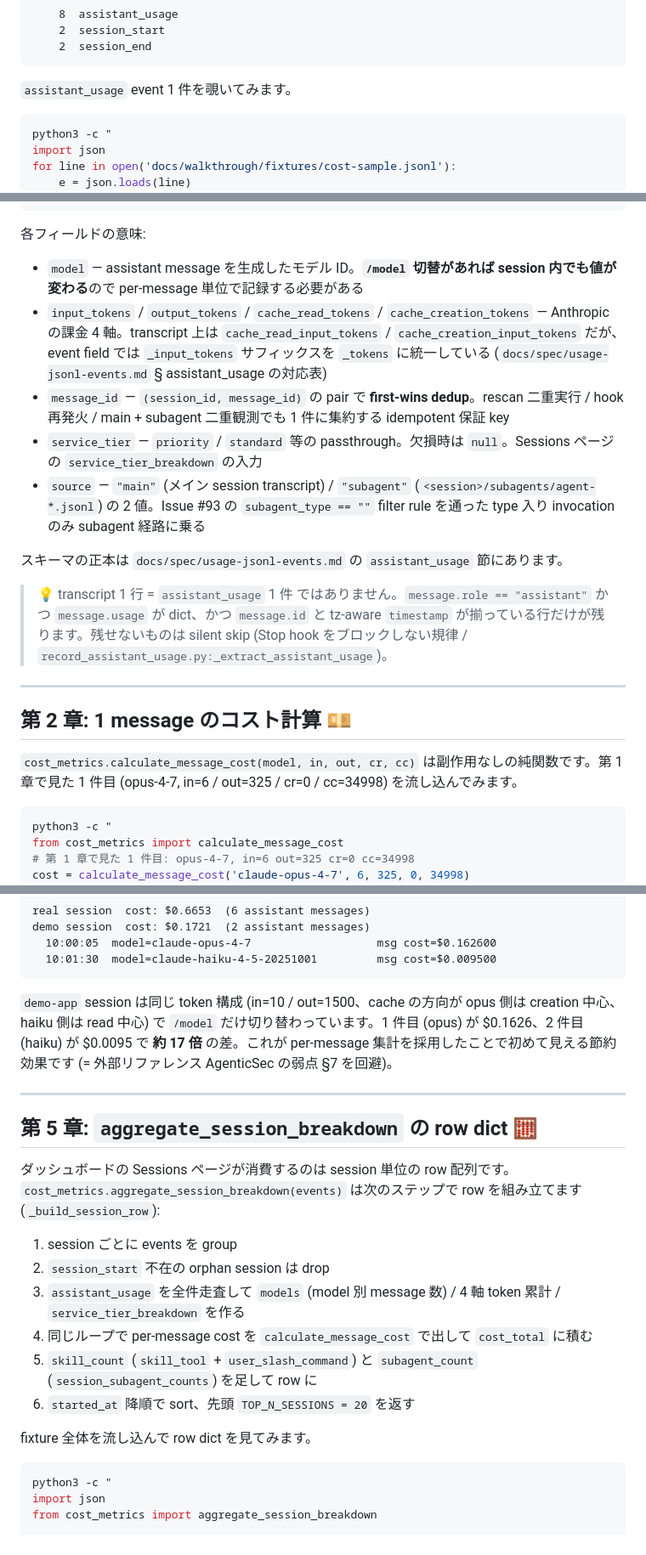
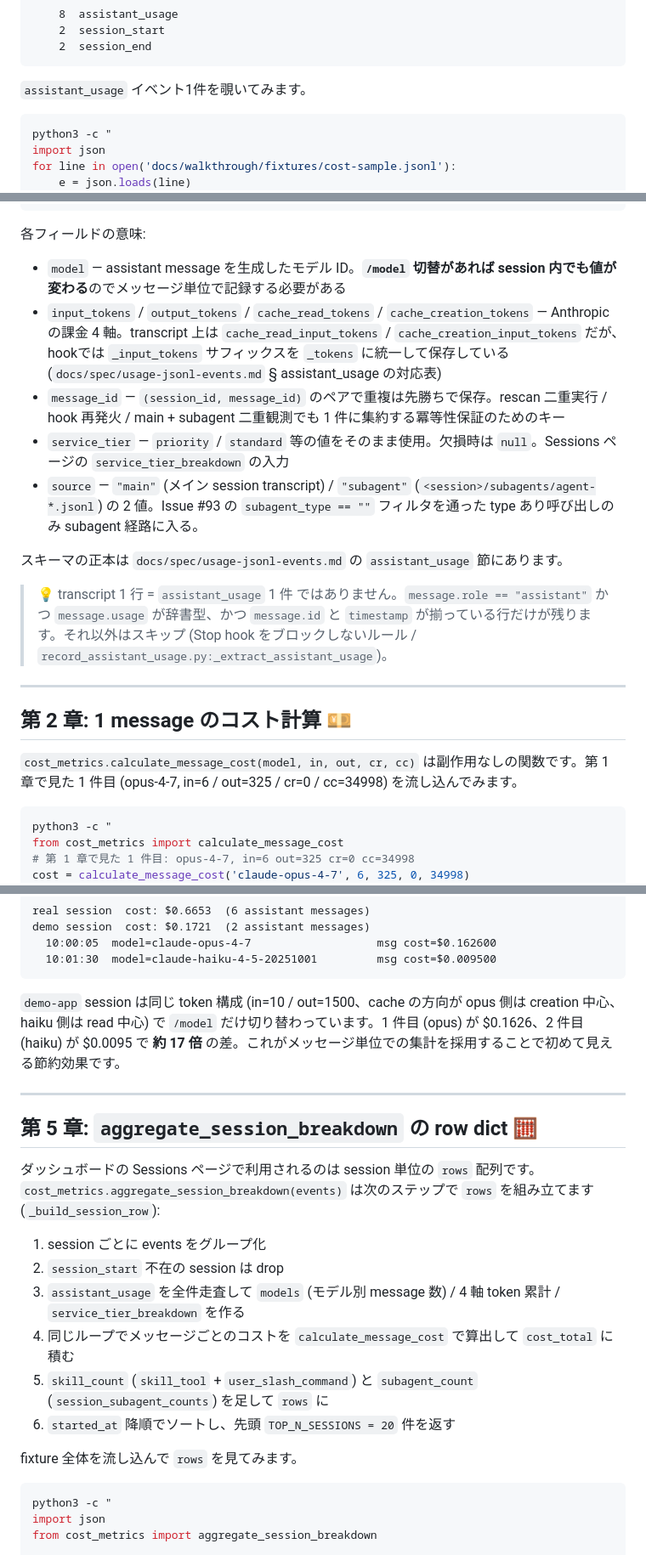
Before and after one commit to tetran/claude-transcript-analyzer, a Markdown page: docs/walkthrough/cost-calculation.md, 3 parts joined by grey strips. Shown at 85% size. GitHub-like rendering.

````diff
--- a/docs/walkthrough/cost-calculation.md
+++ b/docs/walkthrough/cost-calculation.md
@@ -95,7 +95,7 @@ for k, v in c.most_common():
     2  session_end
 ```
 
-`assistant_usage` event 1 件を覗いてみます。
+`assistant_usage` イベント1件を覗いてみます。
 
 ```bash
 python3 -c "
@@ -127,21 +127,21 @@ for line in open('docs/walkthrough/fixtures/cost-sample.jsonl'):
 
 各フィールドの意味:
 
-- `model` — assistant message を生成したモデル ID。**`/model` 切替があれば session 内でも値が変わる**ので per-message 単位で記録する必要がある
-- `input_tokens` / `output_tokens` / `cache_read_tokens` / `cache_creation_tokens` — Anthropic の課金 4 軸。transcript 上は `cache_read_input_tokens` / `cache_creation_input_tokens` だが、event field では `_input_tokens` サフィックスを `_tokens` に統一している (`docs/spec/usage-jsonl-events.md` § assistant_usage の対応表)
-- `message_id` — `(session_id, message_id)` の pair で **first-wins dedup**。rescan 二重実行 / hook 再発火 / main + subagent 二重観測でも 1 件に集約する idempotent 保証 key
-- `service_tier` — `priority` / `standard` 等の passthrough。欠損時は `null`。Sessions ページの `service_tier_breakdown` の入力
-- `source` — `"main"` (メイン session transcript) / `"subagent"` (`<session>/subagents/agent-*.jsonl`) の 2 値。Issue #93 の `subagent_type == ""` filter rule を通った type 入り invocation のみ subagent 経路に乗る
+- `model` — assistant message を生成したモデル ID。**`/model` 切替があれば session 内でも値が変わる**のでメッセージ単位で記録する必要がある
+- `input_tokens` / `output_tokens` / `cache_read_tokens` / `cache_creation_tokens` — Anthropic の課金 4 軸。transcript 上は `cache_read_input_tokens` / `cache_creation_input_tokens` だが、hookでは `_input_tokens` サフィックスを `_tokens` に統一して保存している (`docs/spec/usage-jsonl-events.md` § assistant_usage の対応表)
+- `message_id` — `(session_id, message_id)` のペアで重複は先勝ちで保存。rescan 二重実行 / hook 再発火 / main + subagent 二重観測でも 1 件に集約する冪等性保証のためのキー
+- `service_tier` — `priority` / `standard` 等の値をそのまま使用。欠損時は `null`。Sessions ページの `service_tier_breakdown` の入力
+- `source` — `"main"` (メイン session transcript) / `"subagent"` (`<session>/subagents/agent-*.jsonl`) の 2 値。Issue #93 の `subagent_type == ""` フィルタを通った type あり呼び出しのみ subagent 経路に入る。
 
 スキーマの正本は `docs/spec/usage-jsonl-events.md` の `assistant_usage` 節にあります。
 
-> 💡 transcript 1 行 = `assistant_usage` 1 件 ではありません。`message.role == "assistant"` かつ `message.usage` が dict、かつ `message.id` と tz-aware `timestamp` が揃っている行だけが残ります。残せないものは silent skip (Stop hook をブロックしない規律 / `record_assistant_usage.py:_extract_assistant_usage`)。
+> 💡 transcript 1 行 = `assistant_usage` 1 件 ではありません。`message.role == "assistant"` かつ `message.usage` が辞書型、かつ `message.id` と `timestamp` が揃っている行だけが残ります。それ以外はスキップ (Stop hook をブロックしないルール / `record_assistant_usage.py:_extract_assistant_usage`)。
 
 ---
 
 ## 第 2 章: 1 message のコスト計算 💴
 
-`cost_metrics.calculate_message_cost(model, in, out, cr, cc)` は副作用なしの純関数です。第 1 章で見た 1 件目 (opus-4-7, in=6 / out=325 / cr=0 / cc=34998) を流し込んでみます。
+`cost_metrics.calculate_message_cost(model, in, out, cr, cc)` は副作用なしの関数です。第 1 章で見た 1 件目 (opus-4-7, in=6 / out=325 / cr=0 / cc=34998) を流し込んでみます。
 
 ```bash
 python3 -c "
@@ -280,22 +279,22 @@ demo session  cost: $0.1721  (2 assistant messages)
   10:01:30  model=claude-haiku-4-5-20251001         msg cost=$0.009500
 ```
 
-`demo-app` session は同じ token 構成 (in=10 / out=1500、cache の方向が opus 側は creation 中心、haiku 側は read 中心) で `/model` だけ切り替わっています。1 件目 (opus) が $0.1626、2 件目 (haiku) が $0.0095 で **約 17 倍** の差。これが per-message 集計を採用したことで初めて見える節約効果です (= 外部リファレンス AgenticSec の弱点 §7 を回避)。
+`demo-app` session は同じ token 構成 (in=10 / out=1500、cache の方向が opus 側は creation 中心、haiku 側は read 中心) で `/model` だけ切り替わっています。1 件目 (opus) が $0.1626、2 件目 (haiku) が $0.0095 で **約 17 倍** の差。これがメッセージ単位での集計を採用することで初めて見える節約効果です。
 
 ---
 
 ## 第 5 章: `aggregate_session_breakdown` の row dict 🧮
 
-ダッシュボードの Sessions ページが消費するのは session 単位の row 配列です。`cost_metrics.aggregate_session_breakdown(events)` は次のステップで row を組み立てます (`_build_session_row`):
+ダッシュボードの Sessions ページで利用されるのは session 単位の `rows` 配列です。`cost_metrics.aggregate_session_breakdown(events)` は次のステップで `rows` を組み立てます (`_build_session_row`):
 
-1. session ごとに events を group
-2. `session_start` 不在の orphan session は drop
-3. `assistant_usage` を全件走査して `models` (model 別 message 数) / 4 軸 token 累計 / `service_tier_breakdown` を作る
-4. 同じループで per-message cost を `calculate_message_cost` で出して `cost_total` に積む
-5. `skill_count` (`skill_tool` + `user_slash_command`) と `subagent_count` (`session_subagent_counts`) を足して row に
-6. `started_at` 降順で sort、先頭 `TOP_N_SESSIONS = 20` を返す
+1. session ごとに events をグループ化
+2. `session_start` 不在の session は drop
+3. `assistant_usage` を全件走査して `models` (モデル別 message 数) / 4 軸 token 累計 / `service_tier_breakdown` を作る
+4. 同じループでメッセージごとのコストを `calculate_message_cost` で算出して `cost_total` に積む
+5. `skill_count` (`skill_tool` + `user_slash_command`) と `subagent_count` (`session_subagent_counts`) を足して `rows` に
+6. `started_at` 降順でソートし、先頭 `TOP_N_SESSIONS = 20` 件を返す
 
-fixture 全体を流し込んで row dict を見てみます。
+fixture 全体を流し込んで `rows` を見てみます。
 
 ```bash
 python3 -c "
````
Also changed, not shown: other parts of docs/walkthrough/cost-calculation.md (+25 -26 lines), README.md (+1 -21 lines), docs/walkthrough/data-flow.md (+7 -7 lines).
